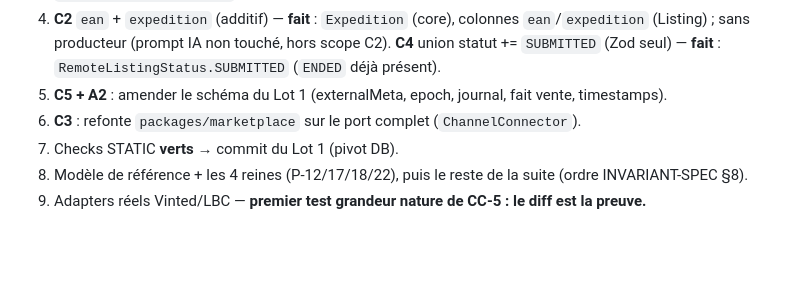
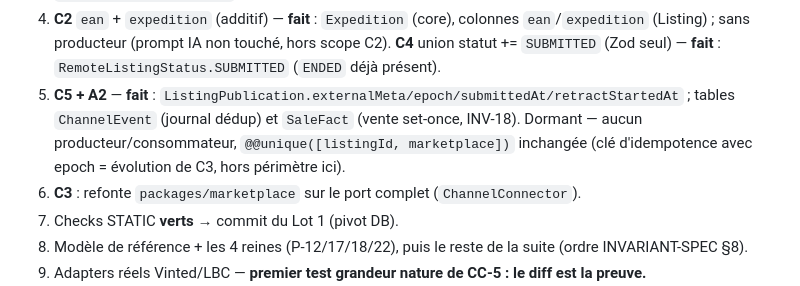
Before and after one commit to waylo1/FlipSync, a Markdown page: MASTER-REMED.md, the part around the change. GitHub-like rendering; blank space fills up the shorter version.

Commit message:
docs(fable): MASTER-REMED §3 — marque C5+A2 comme fait
Co-Authored-By: Claude Sonnet 5 <noreply@anthropic.com>

```diff
--- a/MASTER-REMED.md
+++ b/MASTER-REMED.md
@@ -52,7 +52,10 @@
 4. **C2** `ean` + `expedition` (additif) — **fait** : `Expedition` (core), colonnes `ean`/`expedition`
    (Listing) ; sans producteur (prompt IA non touché, hors scope C2). **C4** union statut +=
    `SUBMITTED` (Zod seul) — **fait** : `RemoteListingStatus.SUBMITTED` (`ENDED` déjà présent).
-5. **C5 + A2** : amender le schéma du Lot 1 (externalMeta, epoch, journal, fait vente, timestamps).
+5. **C5 + A2** — **fait** : `ListingPublication.externalMeta/epoch/submittedAt/retractStartedAt` ;
+   tables `ChannelEvent` (journal dédup) et `SaleFact` (vente set-once, INV-18). Dormant — aucun
+   producteur/consommateur, `@@unique([listingId, marketplace])` inchangée (clé d'idempotence
+   avec epoch = évolution de C3, hors périmètre ici).
 6. **C3** : refonte `packages/marketplace` sur le port complet (`ChannelConnector`).
 7. Checks STATIC **verts** → commit du Lot 1 (pivot DB).
 8. Modèle de référence + les 4 reines (P-12/17/18/22), puis le reste de la suite (ordre INVARIANT-SPEC §8).
```
